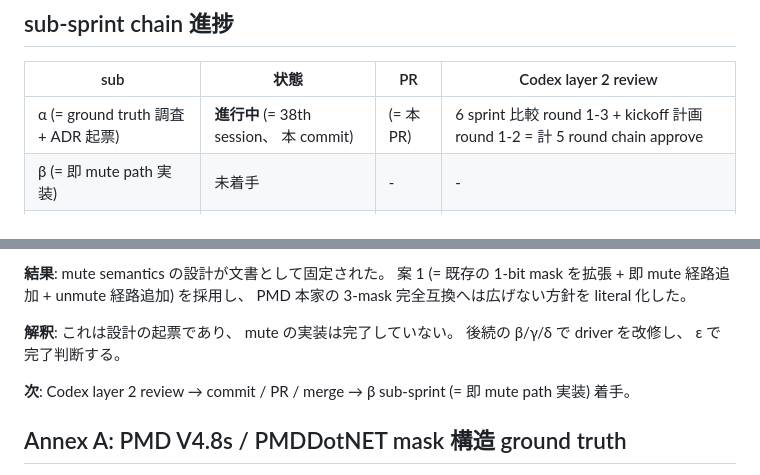
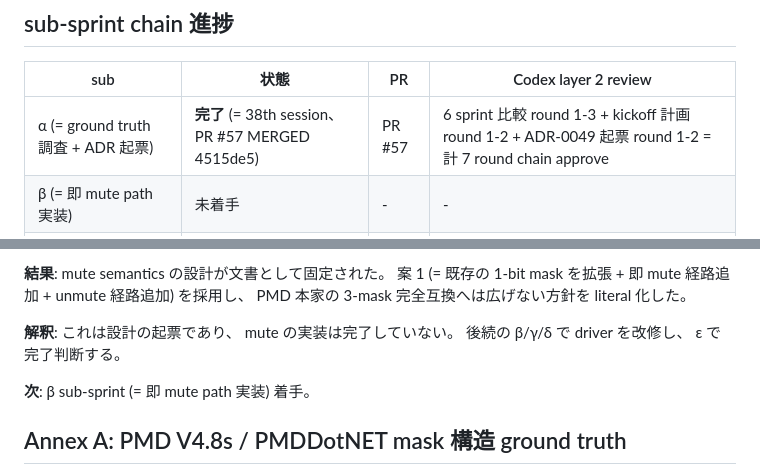
Before and after one commit to koshikawa-masato/pmdneo, a Markdown page: docs/adr/0049-pmdneo-axis-b-impl5-mute-semantics.md, 2 parts joined by grey strips. Rendered like a GitHub page.

```diff
--- a/docs/adr/0049-pmdneo-axis-b-impl5-mute-semantics.md
+++ b/docs/adr/0049-pmdneo-axis-b-impl5-mute-semantics.md
@@ -182,7 +182,7 @@ audio gate は本 sprint 5 では要さない。 mute semantics は driver behav
 
 | sub | 状態 | PR | Codex layer 2 review |
 |---|---|---|---|
-| α (= ground truth 調査 + ADR 起票) | **進行中** (= 38th session、 本 commit) | (= 本 PR) | 6 sprint 比較 round 1-3 + kickoff 計画 round 1-2 = 計 5 round chain approve |
+| α (= ground truth 調査 + ADR 起票) | **完了** (= 38th session、 PR #57 MERGED 4515de5) | PR #57 | 6 sprint 比較 round 1-3 + kickoff 計画 round 1-2 + ADR-0049 起票 round 1-2 = 計 7 round chain approve |
 | β (= 即 mute path 実装) | 未着手 | - | - |
 | γ (= unmute path 実装) | 未着手 | - | - |
 | δ (= register trace verify gate) | 未着手 | - | - |
@@ -200,7 +200,7 @@ audio gate は本 sprint 5 では要さない。 mute semantics は driver behav
 
 **解釈**: これは設計の起票であり、 mute の実装は完了していない。 後続の β/γ/δ で driver を改修し、 ε で完了判断する。
 
-**次**: Codex layer 2 review → commit / PR / merge → β sub-sprint (= 即 mute path 実装) 着手。
+**次**: β sub-sprint (= 即 mute path 実装) 着手。
 
 ## Annex A: PMD V4.8s / PMDDotNET mask 構造 ground truth
 
```
Also changed, not shown: docs/parallel-axes-dashboard.md (+2 -2 lines).
